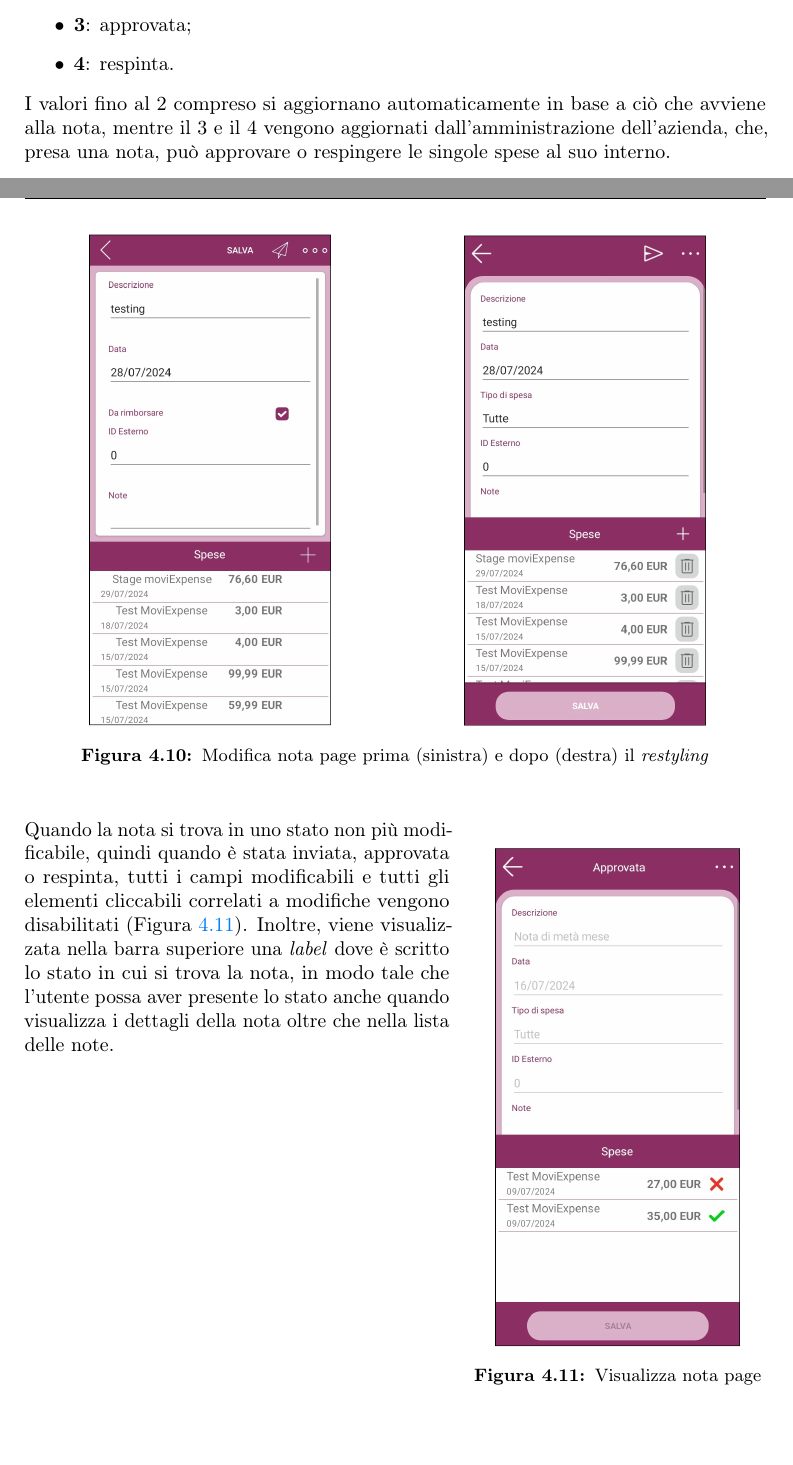
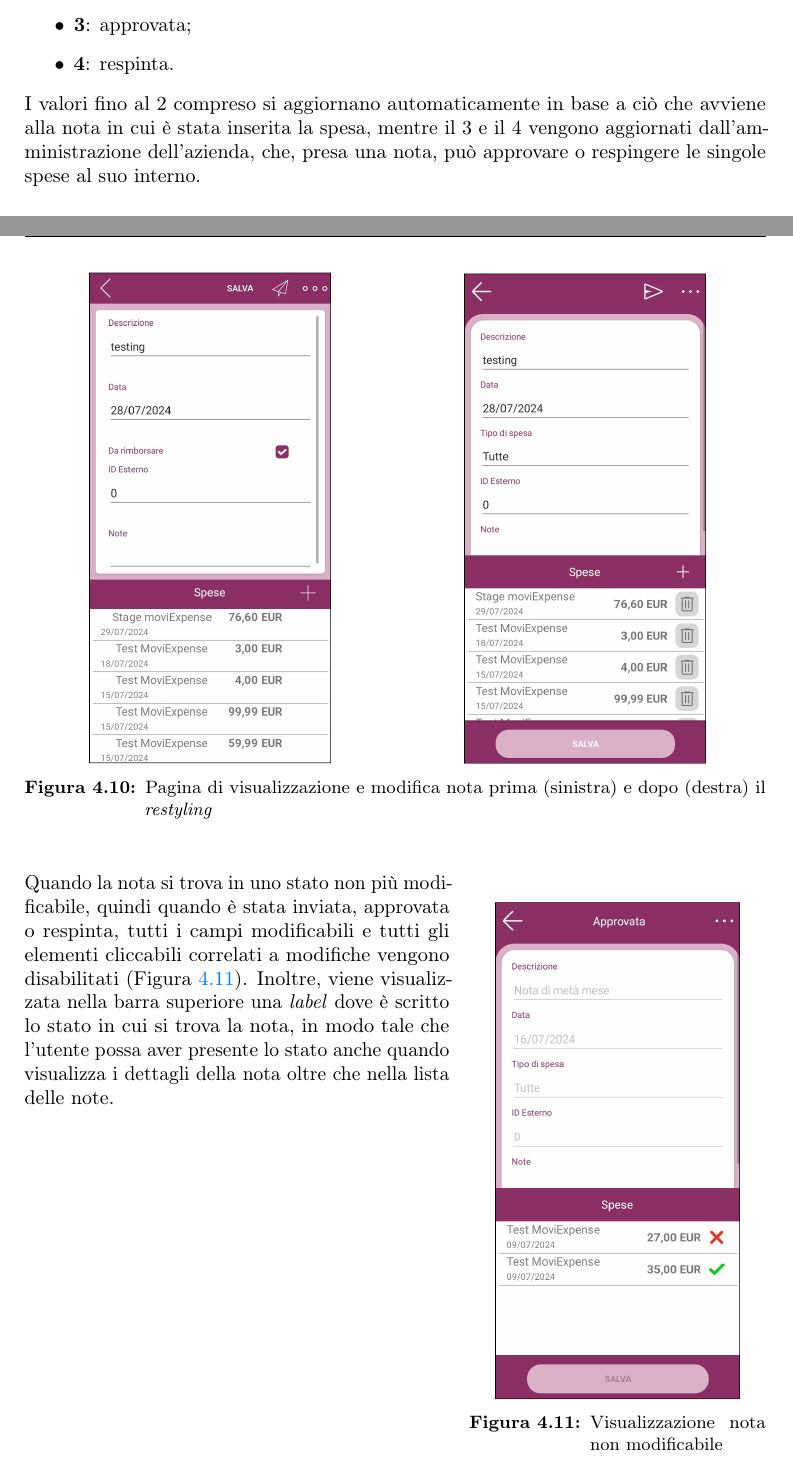
Before and after one commit to AlessioBanzato/Tesi-triennale, a LaTeX thesis (thesis.tex, which reads chapters/codifica.tex): two parts of pages 33 and 39 of 47, joined at a grey line, cut so that both start at the same text, the shorter picture padded with empty space. Compiled offline with pdfLaTeX.

Commit message:
C4 - Piccole correzioni stile e caption

```diff
--- a/chapters/codifica.tex
+++ b/chapters/codifica.tex
@@ -113,7 +113,7 @@ Il nuovo sistema di stati si presenta come segue.
     \item \textbf{4}: respinta.
 \end{itemize}
 
-\noindent I valori fino al 2 compreso si aggiornano automaticamente in base a ciò che avviene alla nota, mentre il 3 e il 4 vengono aggiornati dall'amministrazione dell'azienda, che, presa una nota, può approvare o respingere le singole spese al suo interno.
+\noindent I valori fino al 2 compreso si aggiornano automaticamente in base a ciò che avviene alla nota in cui è stata inserita la spesa, mentre il 3 e il 4 vengono aggiornati dall'amministrazione dell'azienda, che, presa una nota, può approvare o respingere le singole spese al suo interno.
 
 \paragraph{Stati note}
 \begin{itemize}
@@ -293,13 +293,13 @@ Ho riordinato ed allineato i dettagli delle singole spese presenti nella lista s
         \centering
         \includegraphics[width=.65\columnwidth]{images/screenshot/new/notaEditable.png}\vspace{2mm}
     \end{subfigure}
-    \caption{Modifica nota page prima (sinistra) e dopo (destra) il \textit{restyling}}
+    \caption{Pagina di visualizzazione e modifica nota prima (sinistra) e dopo (destra) il \textit{restyling}}
 \end{figure}
 
 \begin{wrapfigure}{r}{0.4\textwidth}
     \centering
     \includegraphics[width=.33\columnwidth]{images/screenshot/new/notaNonEditable.png}\vspace{2mm}
-    \caption{Visualizza nota page}
+    \caption{Visualizzazione nota non modificabile}
     \label{fig:nota_nonEditable}
 \end{wrapfigure}
 
```
Also changed, not shown: chapters/codifica.tex (10 more changed lines).
